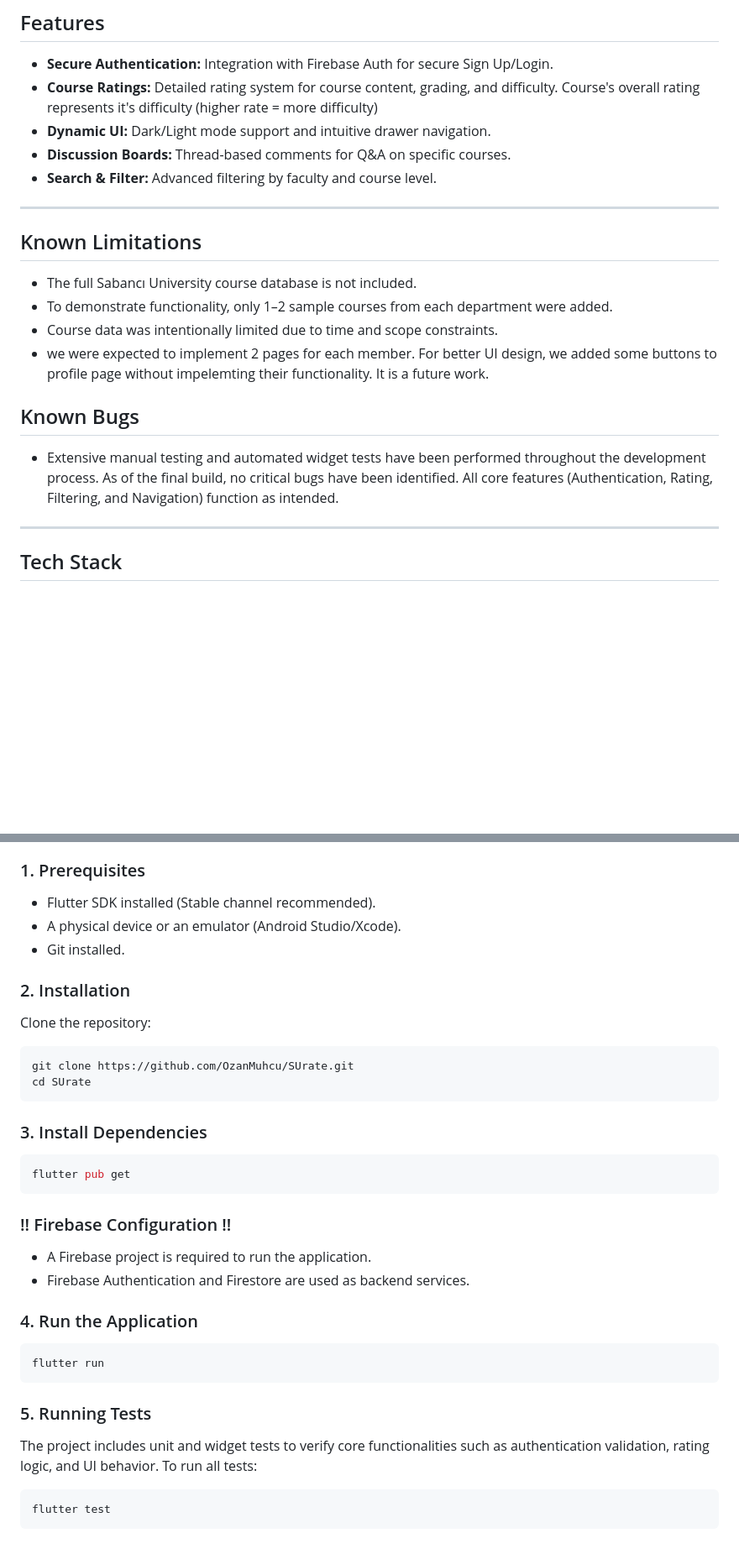
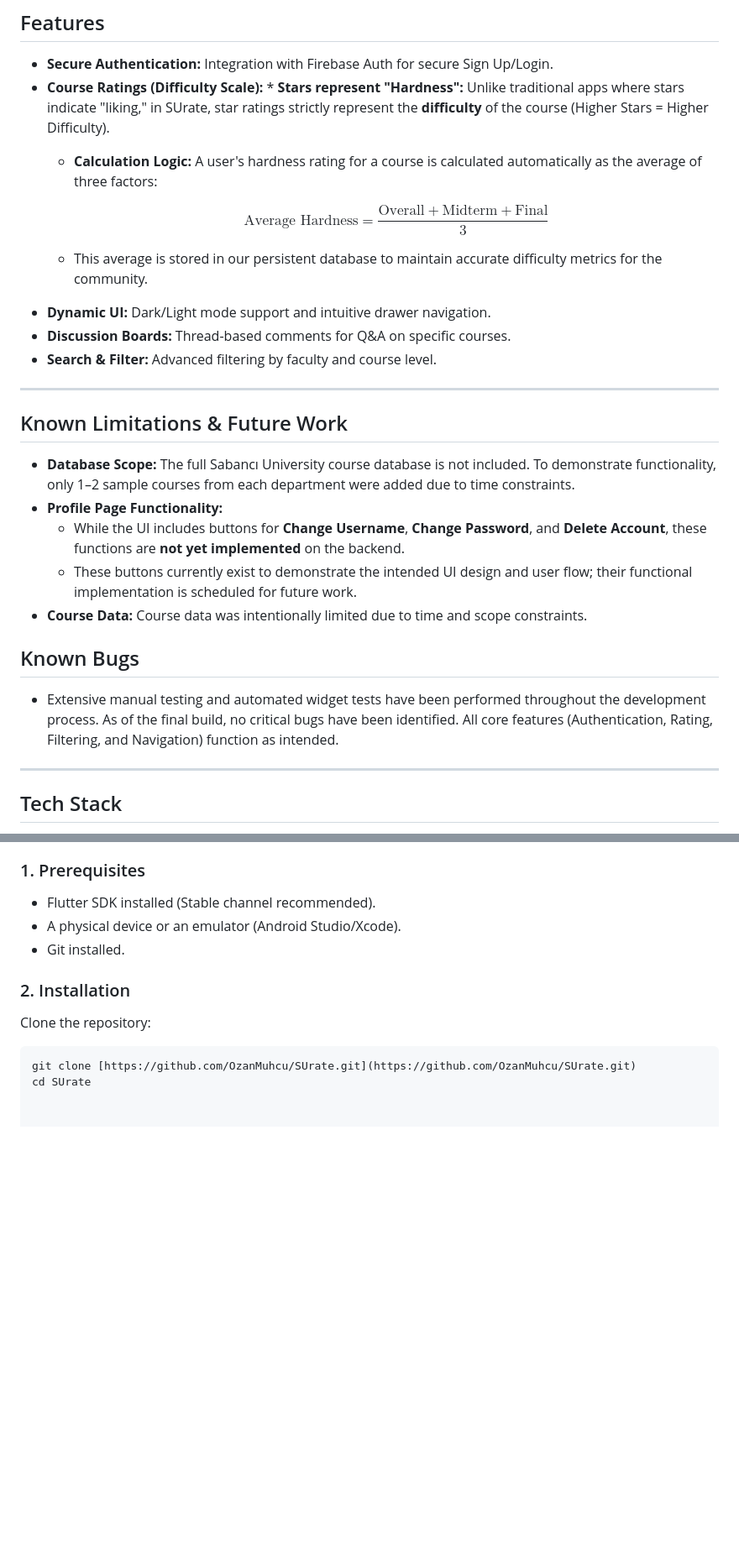
Before and after one commit to OzanMuhcu/SUrate, a Markdown page: README.md, 2 parts joined by grey strips. Shown at 84% size. Rendered like a GitHub page; blank space fills up the shorter version.

Commit message:
Revise README for clarity and detail
Updated README to clarify course ratings and limitations, and refined installation instructions.

````diff
--- a/README.md
+++ b/README.md
@@ -13,22 +13,30 @@ At Sabancı University, students traditionally rely on scattered sources like Wh
 ## Features
 
 * **Secure Authentication:** Integration with Firebase Auth for secure Sign Up/Login.
-* **Course Ratings:** Detailed rating system for course content, grading, and difficulty. Course's overall rating represents it's difficulty (higher rate = more difficulty)
+* **Course Ratings (Difficulty Scale):** * **Stars represent "Hardness":** Unlike traditional apps where stars indicate "liking," in SUrate, star ratings strictly represent the **difficulty** of the course (Higher Stars = Higher Difficulty).
+  * **Calculation Logic:** A user's hardness rating for a course is calculated automatically as the average of three factors:
+
+    $$\text{Average Hardness} = \frac{\text{Overall} + \text{Midterm} + \text{Final}}{3}$$
+
+  * This average is stored in our persistent database to maintain accurate difficulty metrics for the community.
 * **Dynamic UI:** Dark/Light mode support and intuitive drawer navigation.
 * **Discussion Boards:** Thread-based comments for Q&A on specific courses.
 * **Search & Filter:** Advanced filtering by faculty and course level.
 
 ---
-## Known Limitations
 
-- The full Sabancı University course database is not included.
-- To demonstrate functionality, only 1–2 sample courses from each department were added.
-- Course data was intentionally limited due to time and scope constraints.
-- we were expected to implement 2 pages for each member. For better UI design, we added some buttons to profile page without impelemting their functionality. It is a future work.
+## Known Limitations & Future Work
+
+* **Database Scope:** The full Sabancı University course database is not included. To demonstrate functionality, only 1–2 sample courses from each department were added due to time constraints.
+* **Profile Page Functionality:**
+  * While the UI includes buttons for **Change Username**, **Change Password**, and **Delete Account**, these functions are **not yet implemented** on the backend.
+  * These buttons currently exist to demonstrate the intended UI design and user flow; their functional implementation is scheduled for future work.
+* **Course Data:** Course data was intentionally limited due to time and scope constraints.
 
 ## Known Bugs
 
 - Extensive manual testing and automated widget tests have been performed throughout the development process. As of the final build, no critical bugs have been identified. All core features (Authentication, Rating, Filtering, and Navigation) function as intended.
+
 ---
 
 ## Tech Stack
@@ -64,26 +72,5 @@ Follow these steps to run the project locally:
 ### 2. Installation
 Clone the repository:
 ```bash
-git clone https://github.com/OzanMuhcu/SUrate.git
+git clone [https://github.com/OzanMuhcu/SUrate.git](https://github.com/OzanMuhcu/SUrate.git)
 cd SUrate
-```
-### 3. Install Dependencies
-```bash
-flutter pub get
-```
-
-### !! Firebase Configuration !!
-* A Firebase project is required to run the application.
-* Firebase Authentication and Firestore are used as backend services.
-
-### 4. Run the Application
-```bash
-flutter run
-```
-
-### 5. Running Tests
- The project includes unit and widget tests to verify core functionalities such as authentication validation, rating logic, and UI behavior.
- To run all tests:
-```bash
-flutter test
-```
````
